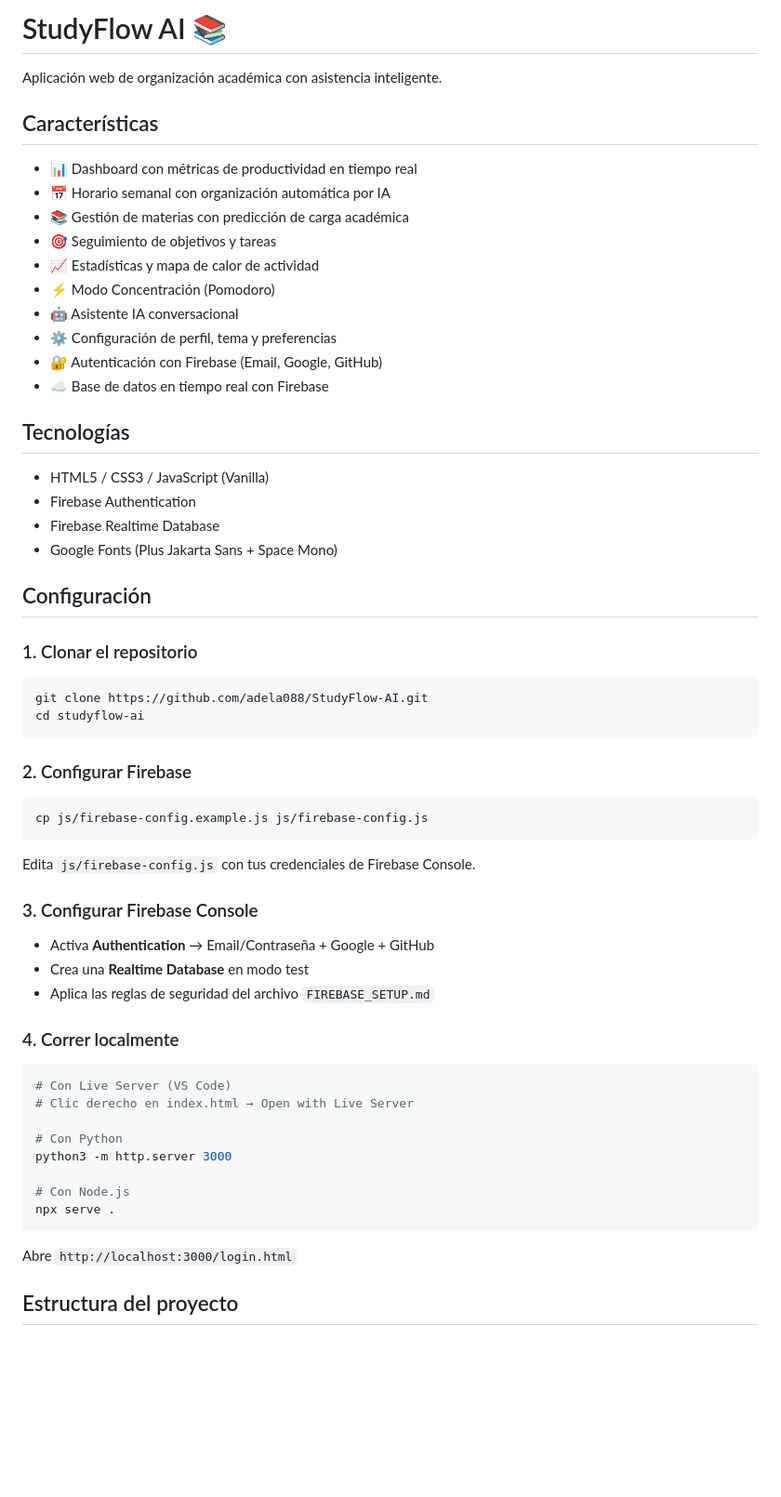
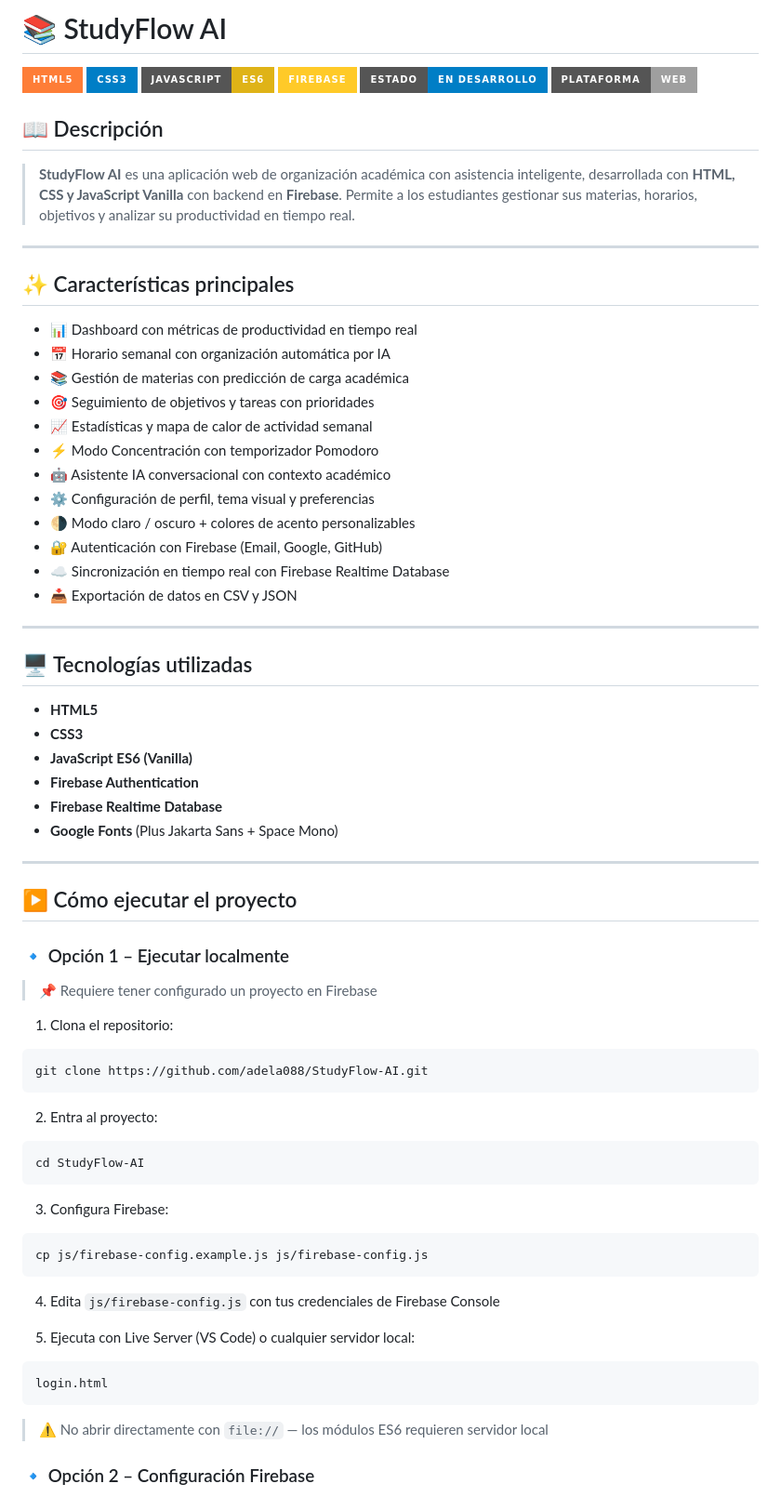
Before and after one commit to adela088/StudyFlow-AI, a Markdown page: README.md, the part around one of its changes. Shown at 93% size. GitHub-like rendering; badges without logos; blank space fills up the shorter version.

````diff
--- a/README.md
+++ b/README.md
@@ -1,64 +1,75 @@
-# StudyFlow AI 📚
+# 📚 StudyFlow AI
 
-Aplicación web de organización académica con asistencia inteligente.
+![HTML](https://img.shields.io/badge/HTML5-orange?style=for-the-badge&logo=html5)
+![CSS](https://img.shields.io/badge/CSS3-blue?style=for-the-badge&logo=css3)
+![JavaScript](https://img.shields.io/badge/JavaScript-ES6-yellow?style=for-the-badge&logo=javascript)
+![Firebase](https://img.shields.io/badge/Firebase-FFCA28?style=for-the-badge&logo=firebase&logoColor=black)
+![Estado](https://img.shields.io/badge/Estado-En%20desarrollo-blue?style=for-the-badge)
+![Plataforma](https://img.shields.io/badge/Plataforma-Web-lightgrey?style=for-the-badge)
 
-## Características
+## 📖 Descripción
+
+> **StudyFlow AI** es una aplicación web de organización académica con asistencia inteligente, desarrollada con **HTML, CSS y JavaScript Vanilla** con backend en **Firebase**. Permite a los estudiantes gestionar sus materias, horarios, objetivos y analizar su productividad en tiempo real.
+
+---
+
+## ✨ Características principales
 
 - 📊 Dashboard con métricas de productividad en tiempo real
 - 📅 Horario semanal con organización automática por IA
 - 📚 Gestión de materias con predicción de carga académica
-- 🎯 Seguimiento de objetivos y tareas
-- 📈 Estadísticas y mapa de calor de actividad
-- ⚡ Modo Concentración (Pomodoro)
-- 🤖 Asistente IA conversacional
-- ⚙️ Configuración de perfil, tema y preferencias
+- 🎯 Seguimiento de objetivos y tareas con prioridades
+- 📈 Estadísticas y mapa de calor de actividad semanal
+- ⚡ Modo Concentración con temporizador Pomodoro
+- 🤖 Asistente IA conversacional con contexto académico
+- ⚙️ Configuración de perfil, tema visual y preferencias
+- 🌗 Modo claro / oscuro + colores de acento personalizables
 - 🔐 Autenticación con Firebase (Email, Google, GitHub)
-- ☁️ Base de datos en tiempo real con Firebase
+- ☁️ Sincronización en tiempo real con Firebase Realtime Database
+- 📥 Exportación de datos en CSV y JSON
 
-## Tecnologías
+---
 
-- HTML5 / CSS3 / JavaScript (Vanilla)
-- Firebase Authentication
-- Firebase Realtime Database
-- Google Fonts (Plus Jakarta Sans + Space Mono)
+## 🖥️ Tecnologías utilizadas
 
-## Configuración
+- **HTML5**
+- **CSS3**
+- **JavaScript ES6 (Vanilla)**
+- **Firebase Authentication**
+- **Firebase Realtime Database**
+- **Google Fonts** (Plus Jakarta Sans + Space Mono)
 
-### 1. Clonar el repositorio
+---
 
+## ▶️ Cómo ejecutar el proyecto
+
+### 🔹 Opción 1 – Ejecutar localmente
+
+> 📌 Requiere tener configurado un proyecto en Firebase
+
+1. Clona el repositorio:
 ```bash
 git clone https://github.com/adela088/StudyFlow-AI.git
-cd studyflow-ai
 ```
 
-### 2. Configurar Firebase
+2. Entra al proyecto:
+```bash
+cd StudyFlow-AI
+```
 
+3. Configura Firebase:
 ```bash
 cp js/firebase-config.example.js js/firebase-config.js
 ```
 
-Edita `js/firebase-config.js` con tus credenciales de Firebase Console.
+4. Edita `js/firebase-config.js` con tus credenciales de Firebase Console
 
-### 3. Configurar Firebase Console
-
-- Activa **Authentication** → Email/Contraseña + Google + GitHub
-- Crea una **Realtime Database** en modo test
-- Aplica las reglas de seguridad del archivo `FIREBASE_SETUP.md`
-
-### 4. Correr localmente
-
-```bash
-# Con Live Server (VS Code)
-# Clic derecho en index.html → Open with Live Server
-
-# Con Python
-python3 -m http.server 3000
-
-# Con Node.js
-npx serve .
+5. Ejecuta con Live Server (VS Code) o cualquier servidor local:
+```text
+login.html
 ```
 
-Abre `http://localhost:3000/login.html`
+> ⚠️ No abrir directamente con `file://` — los módulos ES6 requieren servidor local
 
-## Estructura del proyecto
+### 🔹 Opción 2 – Configuración Firebase
 
````
Also changed, not shown: other parts of README.md (+70 -32 lines).
